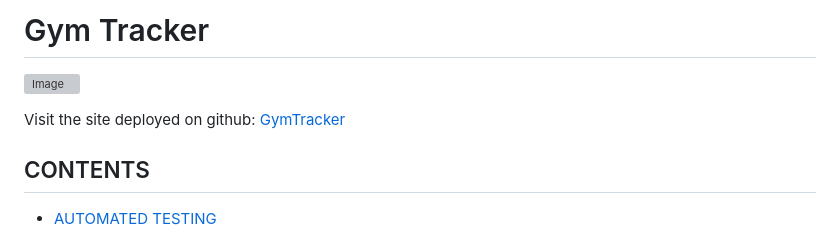
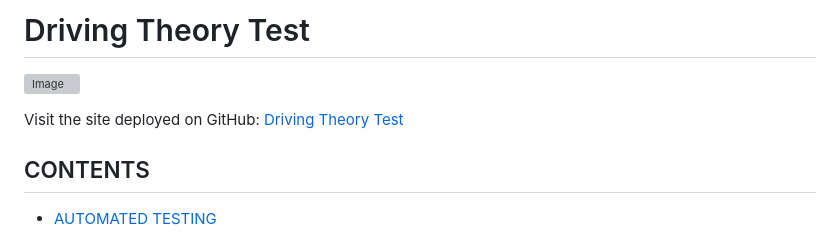
Before and after one commit to slucaci/js-project, a Markdown page: TESTING.md, the part around one of its changes. Rendered like a GitHub page; grey boxes are pictures that could not be loaded.

```diff
--- a/TESTING.md
+++ b/TESTING.md
@@ -1,2 +1,2 @@
-# Gym Tracker
+# Driving Theory Test
 
@@ -4,5 +4,5 @@
 
-Visit the site deployed on github: [GymTracker](https://slucaci.github.io/JavaScriptProject/index.html)
+Visit the site deployed on GitHub: [Driving Theory Test](https://slucaci.github.io/js-project/)
 
 ## CONTENTS
 
```
Also changed, not shown: other parts of TESTING.md (+4 -4 lines), README.md (+1 -1 lines).
